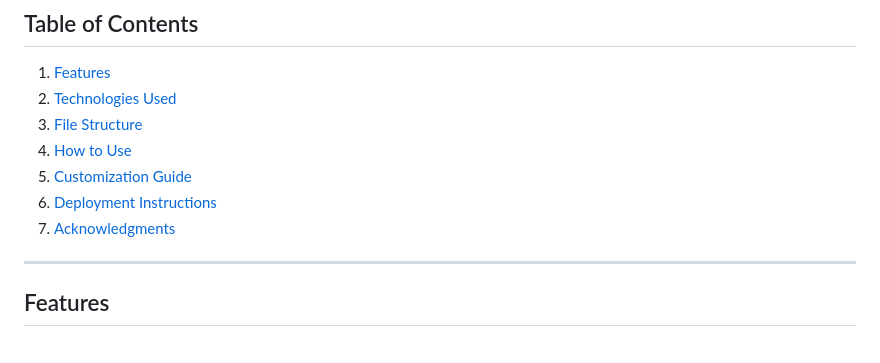
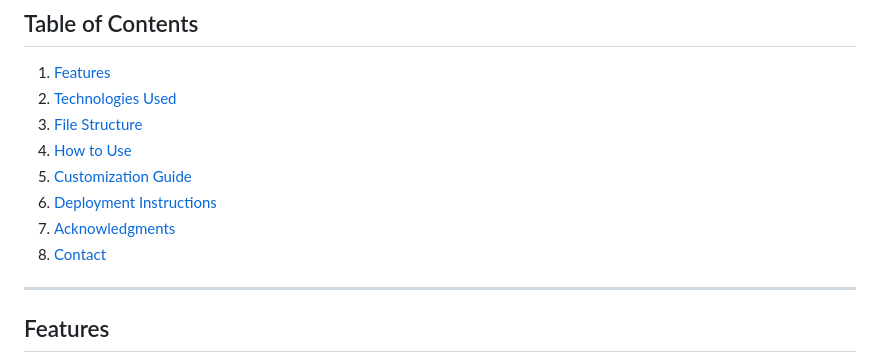
Before and after one commit to tanavjalan2003/TanavJalan.github.io, a Markdown page: README.md, the part around the change. Rendered like a GitHub page.

```diff
--- a/README.md
+++ b/README.md
@@ -12,6 +12,7 @@ Welcome to the portfolio website of **Tanav Jalan**. This website is designed to
 5. [Customization Guide](#customization-guide)
 6. [Deployment Instructions](#deployment-instructions)
 7. [Acknowledgments](#acknowledgments)
+8. [Contact](#Contact)
 
 ---
 
```
